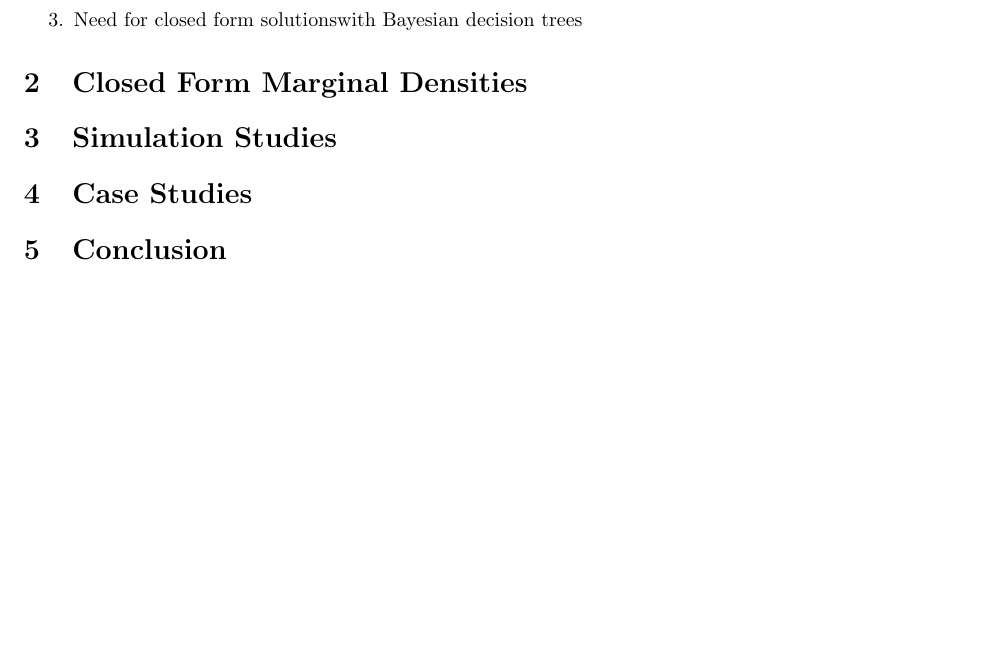
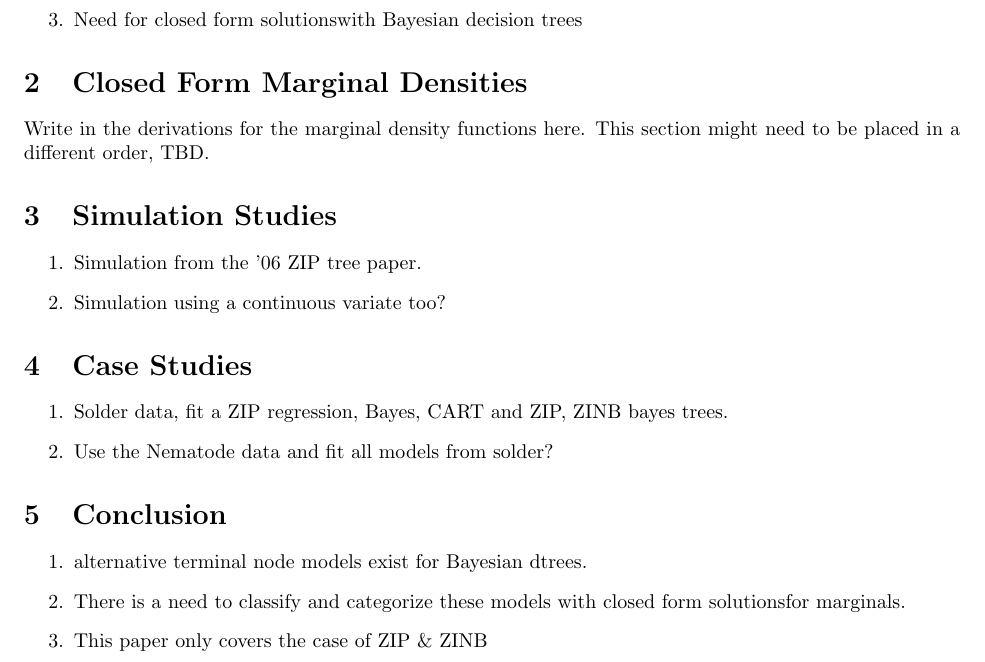
Before and after one commit to rlucas7/zero_inflated_tree, a LaTeX document (main.tex): part of the page, cut so that both start at the same text, the shorter picture padded with empty space. Compiled offline with pdfLaTeX.

Commit message:
Added outline for each of the remaining sections of the paper. The draft is now outlined fully. What remains to do is fill in the sections.

```diff
--- a/main.tex
+++ b/main.tex
@@ -17,10 +17,27 @@
 
 \section{Closed Form Marginal Densities}
 
+Write in the derivations for the marginal density functions
+here. This section might need to be placed in a different order, TBD.
 \section{Simulation Studies}
+
+\begin{enumerate}
+\item Simulation from the '06 ZIP tree paper.
+\item Simulation using a continuous variate too?
+\end{enumerate}
 
 \section{Case Studies}
 
+\begin{enumerate}
+\item Solder data, fit a ZIP regression, Bayes, CART and ZIP, ZINB bayes trees.
+\item Use the Nematode data and fit all models from solder?
+\end{enumerate}
+
 \section{Conclusion}
 
+\begin{enumerate}
+\item alternative terminal node models exist for Bayesian dtrees.
+\item There is a need to classify and categorize these models with \CFS for marginals.
+\item This paper only covers the case of ZIP \& ZINB
+\end{enumerate}
 \end{document}
```
